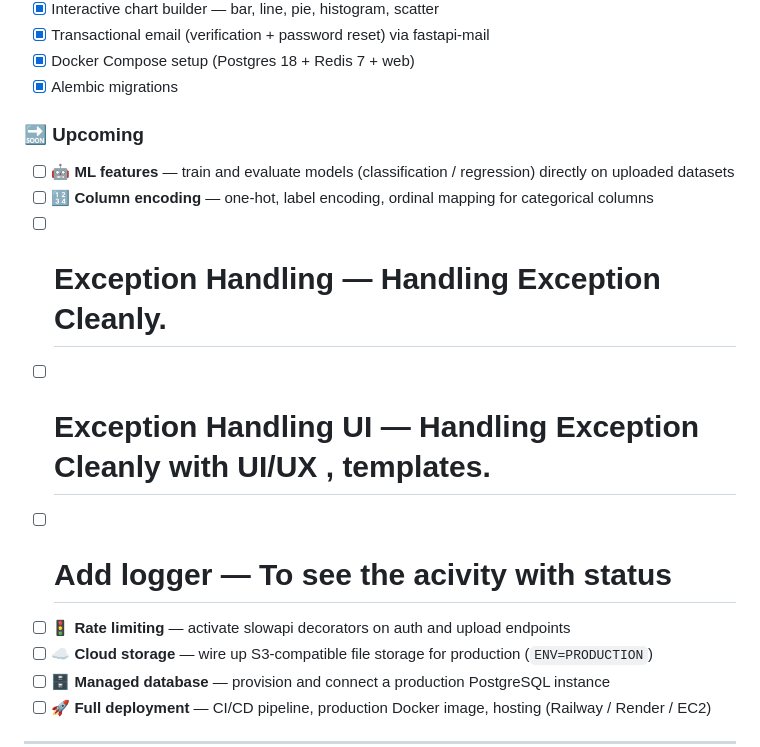
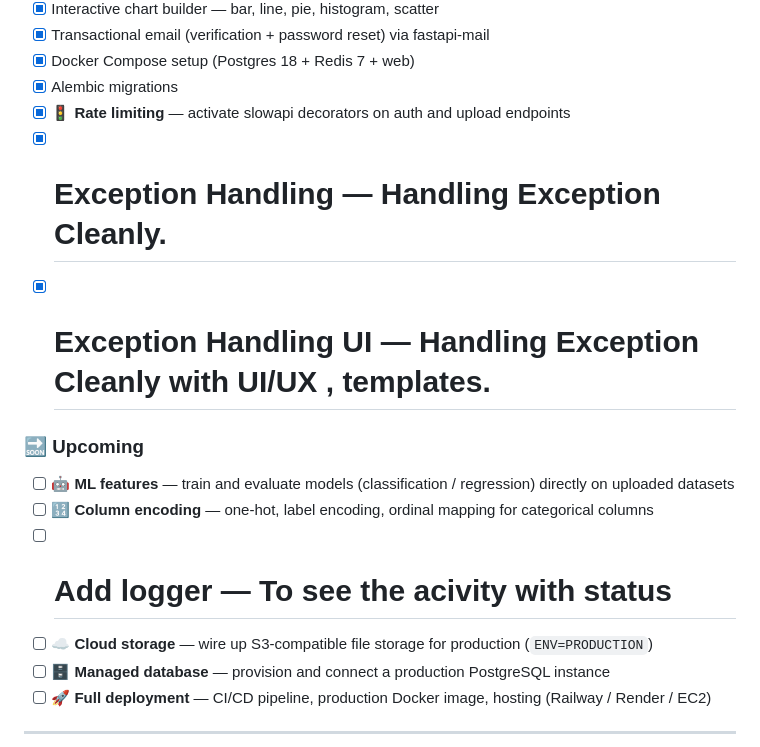
Before and after one commit to ANIKET-DEV1/DataLab, a Markdown page: readme.md, the part around the change. Rendered like a GitHub page.

```diff
--- a/readme.md
+++ b/readme.md
@@ -387,14 +387,14 @@ Password reset follows the same signed-token pattern via `/auth/password-reset`
 - [x] Transactional email (verification + password reset) via fastapi-mail
 - [x] Docker Compose setup (Postgres 18 + Redis 7 + web)
 - [x] Alembic migrations
+- [x] 🚦 **Rate limiting** — activate slowapi decorators on auth and upload endpoints
+- [x]  # **Exception Handling** — Handling Exception Cleanly.
+- [x]  # **Exception Handling UI** — Handling Exception Cleanly with UI/UX , templates.
 
 ### 🔜 Upcoming
 - [ ] 🤖 **ML features** — train and evaluate models (classification / regression) directly on uploaded datasets
 - [ ] 🔢 **Column encoding** — one-hot, label encoding, ordinal mapping for categorical columns
-- [ ]  # **Exception Handling** — Handling Exception Cleanly.
-- [ ]  # **Exception Handling UI** — Handling Exception Cleanly with UI/UX , templates.
 - [ ]  # **Add logger** — To see the acivity with status
-- [ ] 🚦 **Rate limiting** — activate slowapi decorators on auth and upload endpoints
 - [ ] ☁️ **Cloud storage** — wire up S3-compatible file storage for production (`ENV=PRODUCTION`)
 - [ ] 🗄️ **Managed database** — provision and connect a production PostgreSQL instance
 - [ ] 🚀 **Full deployment** — CI/CD pipeline, production Docker image, hosting (Railway / Render / EC2)
```
